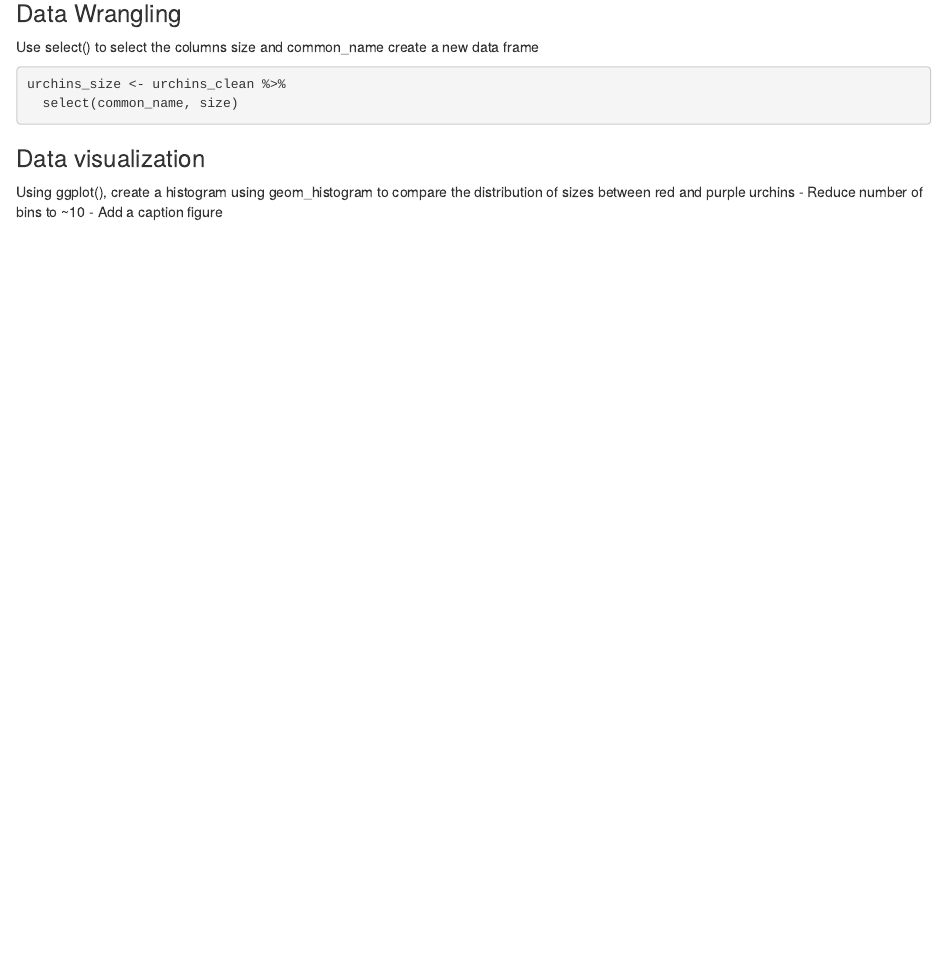
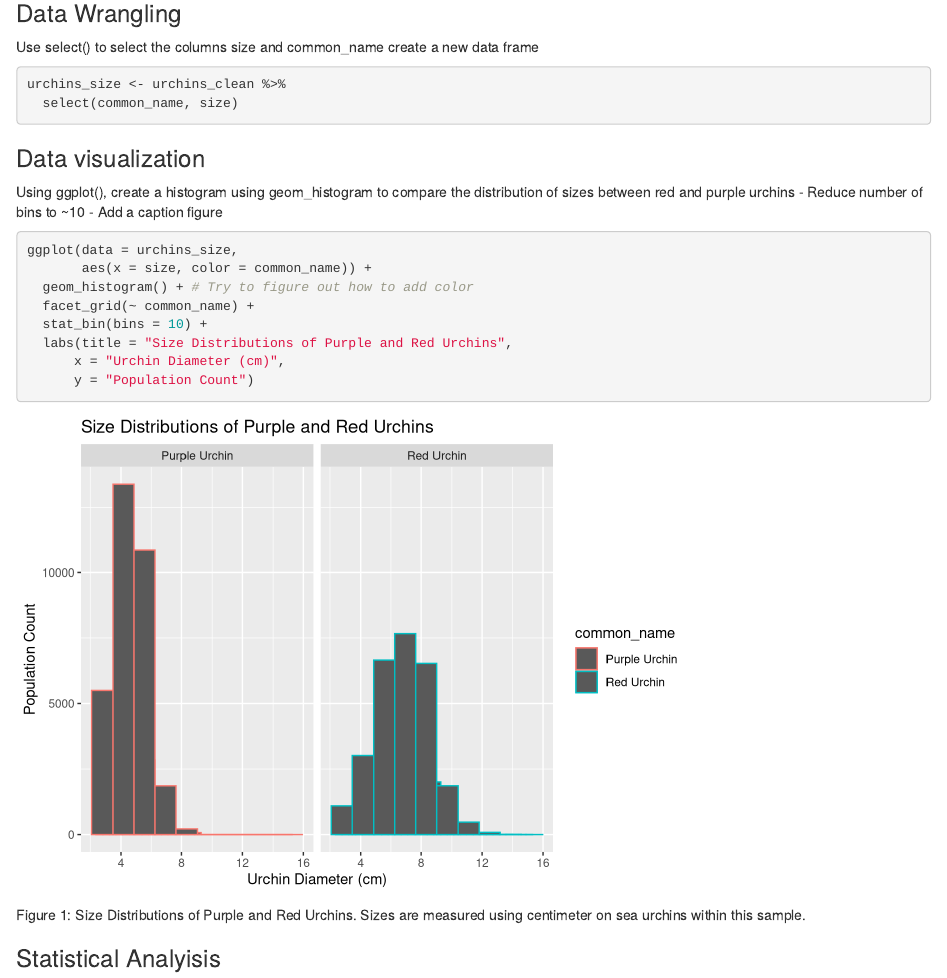
Before and after one commit to kieramatiska/a3-task3-task4-km, an R Markdown document (code/a3_task3_kiera_matiska.Rmd): the page in a window 1100 px wide, from 410 px down. Rendered offline with R 4.5, knitr and Pandoc, with nearby package versions; column names are cleaned by a stand-in for the janitor package.

Commit message:
Add graph and figure to rmd file

````diff
--- a/code/a3_task3_kiera_matiska.Rmd
+++ b/code/a3_task3_kiera_matiska.Rmd
@@ -39,10 +39,22 @@ urchins_size <- urchins_clean %>%
 
 
 ### Data visualization
+
 Using ggplot(), create a histogram using geom_histogram to compare the distribution of sizes between red and purple urchins
 - Reduce number of bins to ~10
 - Add a caption figure
 
 ```{r}
+ggplot(data = urchins_size,
+       aes(x = size, color = common_name)) +
+  geom_histogram() + # Try to figure out how to add color
+  facet_grid(~ common_name) +
+  stat_bin(bins = 10) +
+  labs(title = "Size Distributions of Purple and Red Urchins",
+      x = "Urchin Diameter (cm)",
+      y = "Population Count")
+```
 
-```
+Figure 1: Size Distributions of Purple and Red Urchins. Sizes are measured using centimeter on sea urchins within this sample.
+
+### Statistical Analyisis
````
Also changed, not shown: 1 other file.
